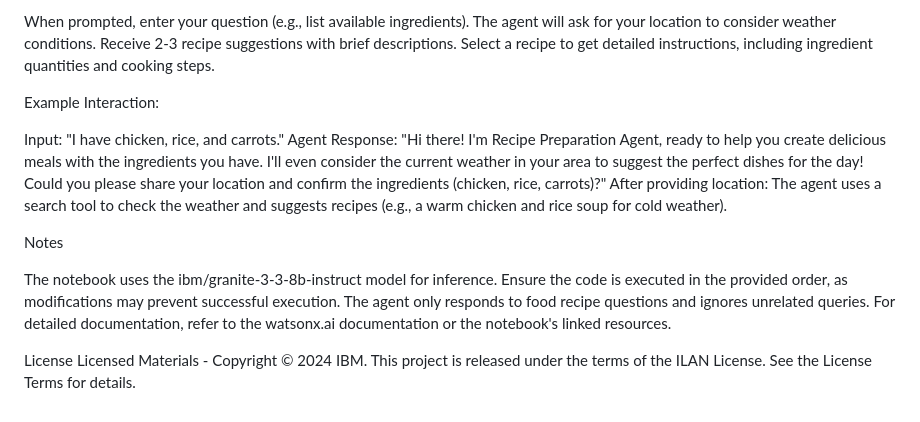
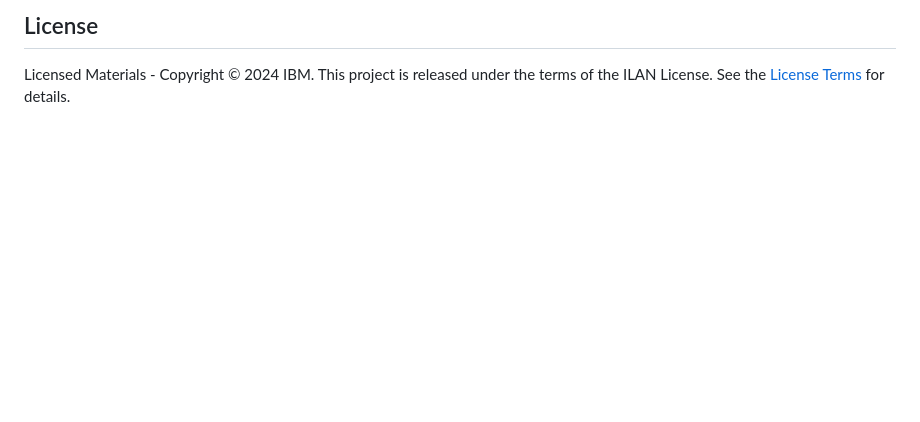
Before and after one commit to archisman44/IBM-CLOUD-EDUNET, a Markdown page: README.md, the part around one of its changes. Rendered like a GitHub page; blank space fills up the shorter version.

```diff
--- a/README.md
+++ b/README.md
@@ -52,23 +69,2 @@ Interact with the Agent:
-When prompted, enter your question (e.g., list available ingredients).
-The agent will ask for your location to consider weather conditions.
-Receive 2-3 recipe suggestions with brief descriptions.
-Select a recipe to get detailed instructions, including ingredient quantities and cooking steps.
-
-
-Example Interaction:
-
-Input: "I have chicken, rice, and carrots."
-Agent Response: "Hi there! I'm Recipe Preparation Agent, ready to help you create delicious meals with the ingredients you have. I'll even consider the current weather in your area to suggest the perfect dishes for the day! Could you please share your location and confirm the ingredients (chicken, rice, carrots)?"
-After providing location: The agent uses a search tool to check the weather and suggests recipes (e.g., a warm chicken and rice soup for cold weather).
-
-
-
-Notes
-
-The notebook uses the ibm/granite-3-3-8b-instruct model for inference.
-Ensure the code is executed in the provided order, as modifications may prevent successful execution.
-The agent only responds to food recipe questions and ignores unrelated queries.
-For detailed documentation, refer to the watsonx.ai documentation or the notebook's linked resources.
-
-License
-Licensed Materials - Copyright © 2024 IBM. This project is released under the terms of the ILAN License. See the License Terms for details.
+## License
+Licensed Materials - Copyright © 2024 IBM. This project is released under the terms of the ILAN License. See the [License Terms](https://www14.software.ibm.com/cgi-bin/weblap/lap.pl?li_formnum=L-AMCU-BYC7LF) for details.
```
Also changed, not shown: other parts of README.md (+56 -39 lines).
